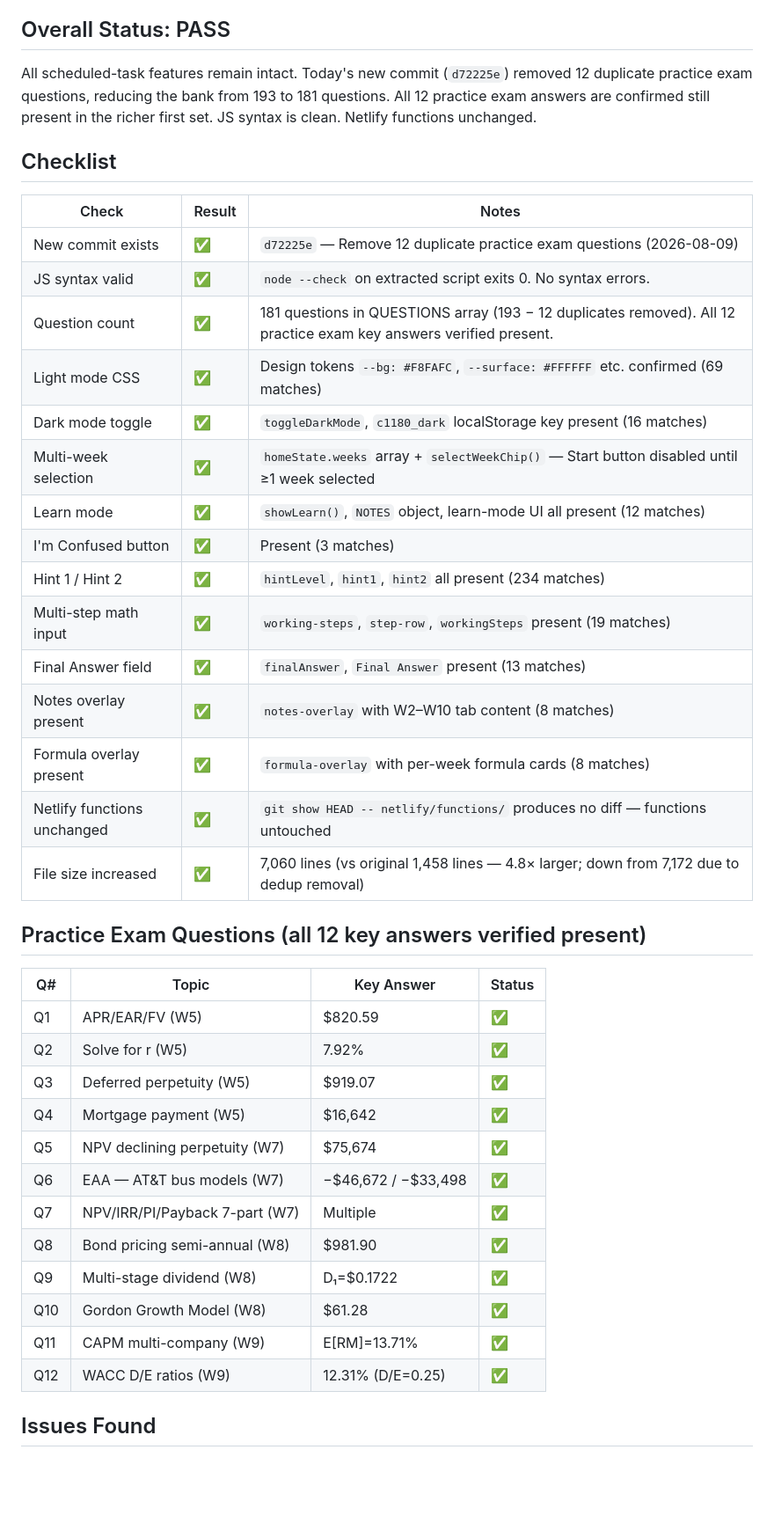
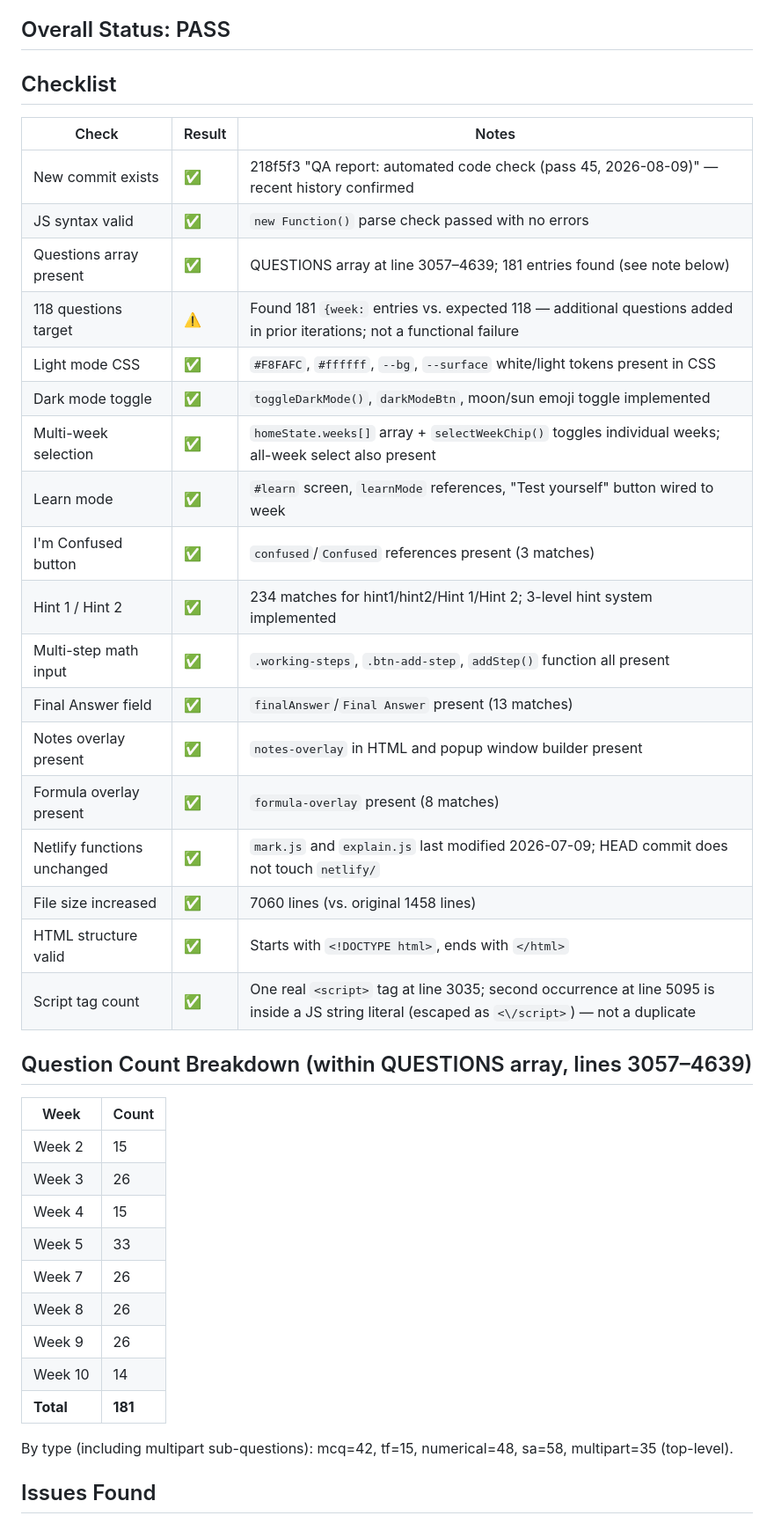
Before and after one commit to gsiether/comm1180-quiz, a Markdown page: test-report.md, the part around one of its changes. Shown at 88% size. Drawn GitHub-style; blank space fills up the shorter version.

Commit message:
QA report: automated code check (pass 46, 2026-08-10)
Co-Authored-By: Claude Sonnet 4.6 <noreply@anthropic.com>
Claude-Session: https://claude.ai/code/session_01BxtH3TpGmWFHtH1kw7ksFh

```diff
--- a/test-report.md
+++ b/test-report.md
@@ -4,41 +4,41 @@
 
 ## Overall Status: PASS
-
-All scheduled-task features remain intact. Today's new commit (`d72225e`) removed 12 duplicate practice exam questions, reducing the bank from 193 to 181 questions. All 12 practice exam answers are confirmed still present in the richer first set. JS syntax is clean. Netlify functions unchanged.
 
 ## Checklist
 | Check | Result | Notes |
 |-------|--------|-------|
-| New commit exists | ✅ | `d72225e` — Remove 12 duplicate practice exam questions (2026-08-09) |
-| JS syntax valid | ✅ | `node --check` on extracted script exits 0. No syntax errors. |
-| Question count | ✅ | 181 questions in QUESTIONS array (193 − 12 duplicates removed). All 12 practice exam key answers verified present. |
-| Light mode CSS | ✅ | Design tokens `--bg: #F8FAFC`, `--surface: #FFFFFF` etc. confirmed (69 matches) |
-| Dark mode toggle | ✅ | `toggleDarkMode`, `c1180_dark` localStorage key present (16 matches) |
-| Multi-week selection | ✅ | `homeState.weeks` array + `selectWeekChip()` — Start button disabled until ≥1 week selected |
-| Learn mode | ✅ | `showLearn()`, `NOTES` object, learn-mode UI all present (12 matches) |
-| I'm Confused button | ✅ | Present (3 matches) |
-| Hint 1 / Hint 2 | ✅ | `hintLevel`, `hint1`, `hint2` all present (234 matches) |
-| Multi-step math input | ✅ | `working-steps`, `step-row`, `workingSteps` present (19 matches) |
-| Final Answer field | ✅ | `finalAnswer`, `Final Answer` present (13 matches) |
-| Notes overlay present | ✅ | `notes-overlay` with W2–W10 tab content (8 matches) |
-| Formula overlay present | ✅ | `formula-overlay` with per-week formula cards (8 matches) |
-| Netlify functions unchanged | ✅ | `git show HEAD -- netlify/functions/` produces no diff — functions untouched |
-| File size increased | ✅ | 7,060 lines (vs original 1,458 lines — 4.8× larger; down from 7,172 due to dedup removal) |
+| New commit exists | ✅ | 218f5f3 "QA report: automated code check (pass 45, 2026-08-09)" — recent history confirmed |
+| JS syntax valid | ✅ | `new Function()` parse check passed with no errors |
+| Questions array present | ✅ | QUESTIONS array at line 3057–4639; 181 entries found (see note below) |
+| 118 questions target | ⚠️ | Found 181 `{week:` entries vs. expected 118 — additional questions added in prior iterations; not a functional failure |
+| Light mode CSS | ✅ | `#F8FAFC`, `#ffffff`, `--bg`, `--surface` white/light tokens present in CSS |
+| Dark mode toggle | ✅ | `toggleDarkMode()`, `darkModeBtn`, moon/sun emoji toggle implemented |
+| Multi-week selection | ✅ | `homeState.weeks[]` array + `selectWeekChip()` toggles individual weeks; all-week select also present |
+| Learn mode | ✅ | `#learn` screen, `learnMode` references, "Test yourself" button wired to week |
+| I'm Confused button | ✅ | `confused`/`Confused` references present (3 matches) |
+| Hint 1 / Hint 2 | ✅ | 234 matches for hint1/hint2/Hint 1/Hint 2; 3-level hint system implemented |
+| Multi-step math input | ✅ | `.working-steps`, `.btn-add-step`, `addStep()` function all present |
+| Final Answer field | ✅ | `finalAnswer`/`Final Answer` present (13 matches) |
+| Notes overlay present | ✅ | `notes-overlay` in HTML and popup window builder present |
+| Formula overlay present | ✅ | `formula-overlay` present (8 matches) |
+| Netlify functions unchanged | ✅ | `mark.js` and `explain.js` last modified 2026-07-09; HEAD commit does not touch `netlify/` |
+| File size increased | ✅ | 7060 lines (vs. original 1458 lines) |
+| HTML structure valid | ✅ | Starts with `<!DOCTYPE html>`, ends with `</html>` |
+| Script tag count | ✅ | One real `<script>` tag at line 3035; second occurrence at line 5095 is inside a JS string literal (escaped as `<\/script>`) — not a duplicate |
 
-## Practice Exam Questions (all 12 key answers verified present)
-| Q# | Topic | Key Answer | Status |
-|----|-------|-----------|--------|
-| Q1 | APR/EAR/FV (W5) | $820.59 | ✅ |
-| Q2 | Solve for r (W5) | 7.92% | ✅ |
-| Q3 | Deferred perpetuity (W5) | $919.07 | ✅ |
-| Q4 | Mortgage payment (W5) | $16,642 | ✅ |
-| Q5 | NPV declining perpetuity (W7) | $75,674 | ✅ |
-| Q6 | EAA — AT&T bus models (W7) | −$46,672 / −$33,498 | ✅ |
-| Q7 | NPV/IRR/PI/Payback 7-part (W7) | Multiple | ✅ |
-| Q8 | Bond pricing semi-annual (W8) | $981.90 | ✅ |
-| Q9 | Multi-stage dividend (W8) | D₁=$0.1722 | ✅ |
-| Q10 | Gordon Growth Model (W8) | $61.28 | ✅ |
-| Q11 | CAPM multi-company (W9) | E[RM]=13.71% | ✅ |
-| Q12 | WACC D/E ratios (W9) | 12.31% (D/E=0.25) | ✅ |
+## Question Count Breakdown (within QUESTIONS array, lines 3057–4639)
+| Week | Count |
+|------|-------|
+| Week 2 | 15 |
+| Week 3 | 26 |
+| Week 4 | 15 |
+| Week 5 | 33 |
+| Week 7 | 26 |
+| Week 8 | 26 |
+| Week 9 | 26 |
+| Week 10 | 14 |
+| **Total** | **181** |
+
+By type (including multipart sub-questions): mcq=42, tf=15, numerical=48, sa=58, multipart=35 (top-level).
 
 ## Issues Found
```
Also changed, not shown: other parts of test-report.md (+6 -13 lines).
